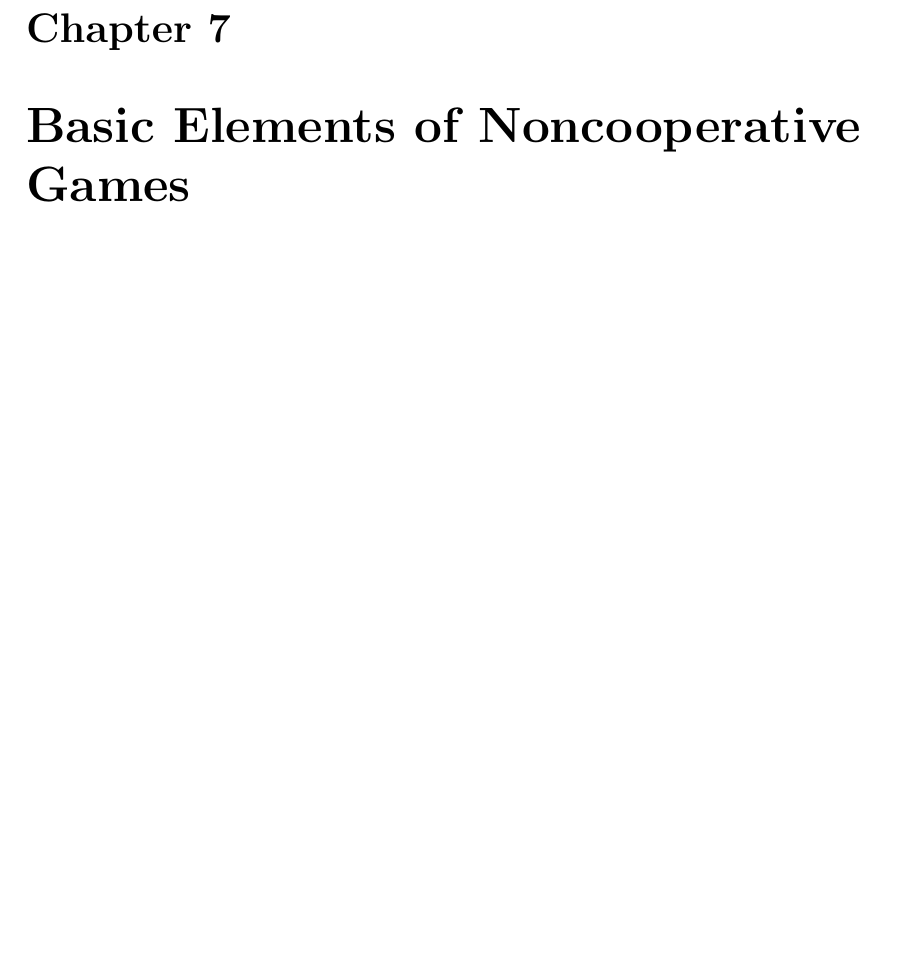
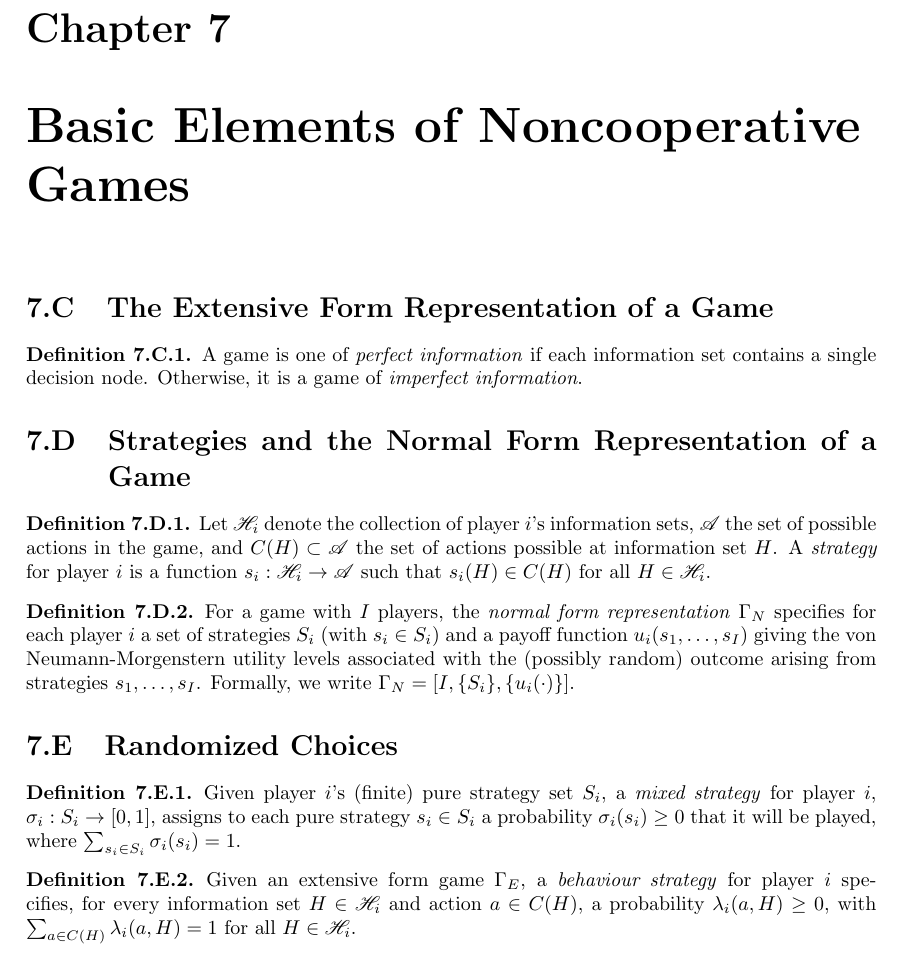
Before and after one commit to thorepet/mwg-review, a LaTeX thesis (main.tex, which reads input/p2c07-noncooperative-games.tex): part of page 25 of 62, cut so that both start at the same text, the shorter picture padded with empty space. Compiled offline with pdfLaTeX.

Commit message:
Transcribe chapter 7.

```diff
--- a/input/p2c07-noncooperative-games.tex
+++ b/input/p2c07-noncooperative-games.tex
@@ -1,2 +1,34 @@
 % Nothing in Introduction
 \addtocounter{section}{1}
+
+% Nothing in What is a Game?
+\addtocounter{section}{1}
+
+
+\section{The Extensive Form Representation of a Game}
+
+\begin{defn}
+    A game is one of \emph{perfect information} if each information set contains a single decision node. Otherwise, it is a game of \emph{imperfect information}.
+\end{defn}
+
+
+\section{Strategies and the Normal Form Representation of a Game}
+
+\begin{defn}
+    Let $\mathscr{H}_i$ denote the collection of player $i$'s information sets, $\mathscr{A}$ the set of possible actions in the game, and $C(H) \subset \mathscr{A}$ the set of actions possible at information set $H$. A \emph{strategy} for player $i$ is a function $s_i : \mathscr{H}_i \rightarrow \mathscr{A}$ such that $s_i(H) \in C(H)$ for all $H \in \mathscr{H}_i$.
+\end{defn}
+
+\begin{defn}
+    For a game with $I$ players, the \emph{normal form representation} $\Gamma_N$ specifies for each player $i$ a set of strategies $S_i$ (with $s_i \in S_i$) and a payoff function $u_i(s_1, \dots, s_I)$ giving the von Neumann-Morgenstern utility levels associated with the (possibly random) outcome arising from strategies $s_1, \dots, s_I$. Formally, we write $\Gamma_N = [I, \{S_i\}, \{u_i(\cdot)\}]$.
+\end{defn}
+
+
+\section{Randomized Choices}
+
+\begin{defn}
+    Given player $i$'s (finite) pure strategy set $S_i$, a \emph{mixed strategy} for player $i$, $\sigma_i : S_i \rightarrow [0, 1]$, assigns to each pure strategy $s_i \in S_i$ a probability $\sigma_i(s_i) \geq 0$ that it will be played, where $\sum_{s_i \in S_i} \sigma_i(s_i) = 1$.
+\end{defn}
+
+\begin{defn}
+    Given an extensive form game $\Gamma_E$, a \emph{behaviour strategy} for player $i$ specifies, for every information set $H \in \mathscr{H}_i$ and action $a \in C(H)$, a probability $\lambda_i(a, H) \geq 0$, with $\sum_{a \in C(H)} \lambda_i(a, H) = 1$ for all $H \in \mathscr{H}_i$.
+\end{defn}
```
Also changed, not shown: README.md, main.pdf.
